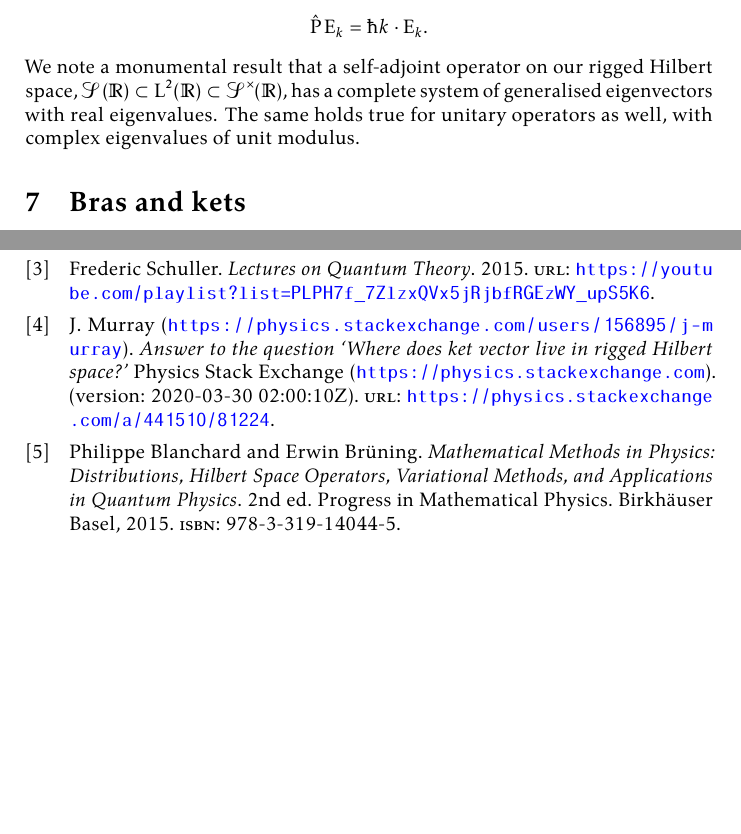
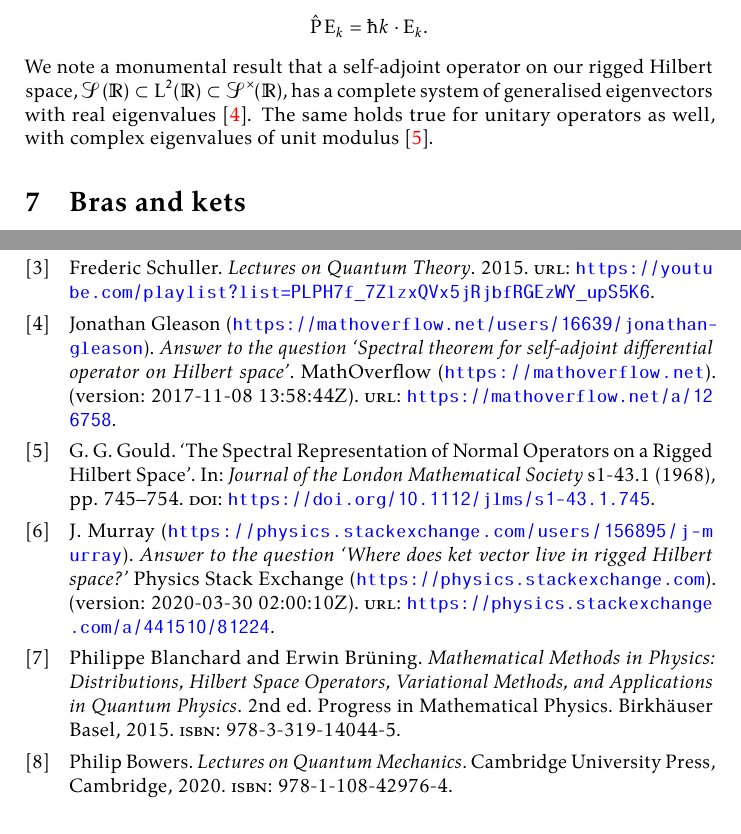
Before and after one commit to apoorvpotnis/schuller_rigged_hilbert_spaces, a LaTeX document (schuller_rigged_hilbert_spaces.tex, which reads schuller_rigged_hilbert_spaces.bib): two parts of pages 7 and 8 of 8 before the commit and two parts of pages 7 and 8 of 9 after it, joined at a grey line, cut so that both start at the same text, the shorter picture padded with empty space. The pictures show the PDF file schuller_rigged_hilbert_spaces.pdf that the author committed with the source.

Commit message:
Add files via upload

```diff
--- a/schuller_rigged_hilbert_spaces.bib
+++ b/schuller_rigged_hilbert_spaces.bib
@@ -40,6 +40,14 @@ misc{riggedmrefmo,
 	url = {https://mathoverflow.net/q/383952}
 }
 
+@misc{spectralthm,
+	author = {Jonathan Gleason (\url{https://mathoverflow.net/users/16639/jonathan-gleason})},
+	howpublished = {MathOverflow (\url{https://mathoverflow.net})},
+	note = {(version: 2017-11-08 13:58:44Z)},
+	title = {Answer to the question `Spectral theorem for self-adjoint differential operator on Hilbert space'},
+	url = {https://mathoverflow.net/a/126758}
+}
+
 misc{riggedmoretti,
 	author = {Valter Moretti (\url{https://physics.stackexchange.com/users/35354/valter-moretti})},
 	howpublished = {Physics Stack Exchange (\url{https://physics.stackexchange.com})},
@@ -67,6 +75,14 @@ misc{riggedmoretti,
 	year = {2015}
 }
 
+@book{Bowers,
+	author = {Bowers, Philip},
+	isbn = {978-1-108-42976-4},
+	publisher = {Cambridge University Press, Cambridge},
+	title = {Lectures on Quantum Mechanics},
+	year = {2020}
+}
+
 @book{Reed,
 	author = {Reed, Michael and Simon, Barry},
 	isbn = {978-0-080-57048-8},
@@ -90,3 +106,14 @@ book{gelfand,
 	month = {May},
 	url = {http://galaxy.cs.lamar.edu/~rafaelm/webdis.pdf}
 }
+
+@article{gould,
+	author = {Gould, G. G.},
+	title = {The Spectral Representation of Normal Operators on a Rigged Hilbert Space},
+	journal = {Journal of the London Mathematical Society},
+	volume = {s1-43},
+	number = {1},
+	pages = {745–754},
+	doi = {https://doi.org/10.1112/jlms/s1-43.1.745},
+	year = {1968}
+}
```
Also changed, not shown: schuller_rigged_hilbert_spaces.tex (+2 -2 lines), schuller_rigged_hilbert_spaces.pdf.
